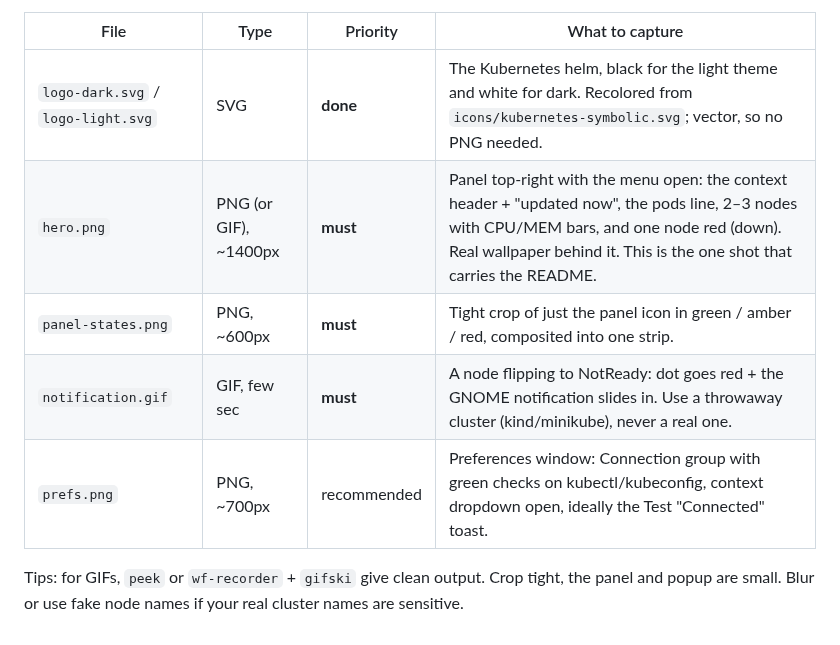
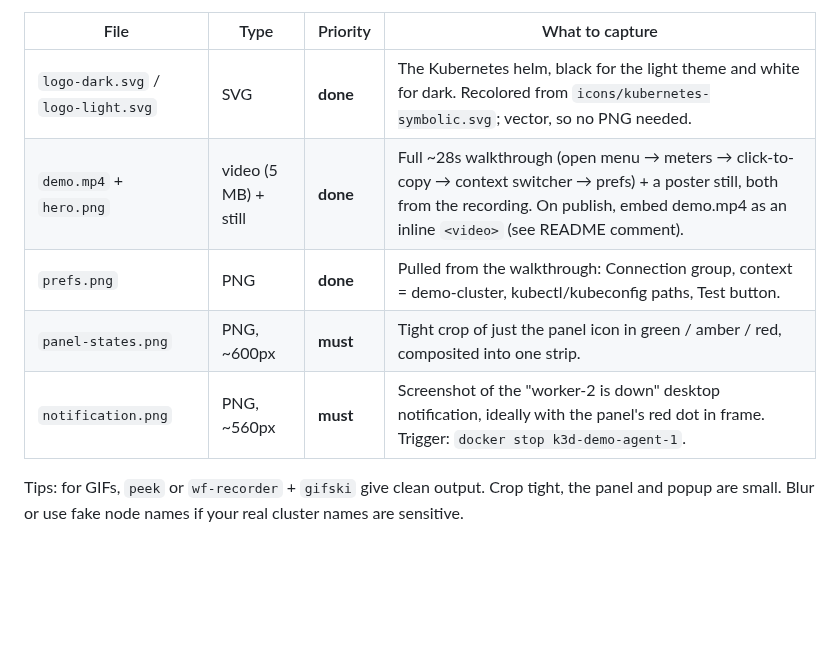
Before and after one commit to cerobreath/gnome-kube-monitor, a Markdown page: docs/images/README.md, the part around the change. GitHub-like rendering; blank space fills up the shorter version.

Commit message:
docs: full demo video + poster/prefs stills in the README

```diff
--- a/docs/images/README.md
+++ b/docs/images/README.md
@@ -6,10 +6,10 @@ Drop the files here with these exact names and the README picks them up. Shoot o
 | File | Type | Priority | What to capture |
 |------|------|----------|-----------------|
 | `logo-dark.svg` / `logo-light.svg` | SVG | **done** | The Kubernetes helm, black for the light theme and white for dark. Recolored from `icons/kubernetes-symbolic.svg`; vector, so no PNG needed. |
-| `hero.png` | PNG (or GIF), ~1400px | **must** | Panel top-right with the menu open: the context header + "updated now", the pods line, 2–3 nodes with CPU/MEM bars, and one node red (down). Real wallpaper behind it. This is the one shot that carries the README. |
+| `demo.mp4` + `hero.png` | video (5 MB) + still | **done** | Full ~28s walkthrough (open menu → meters → click-to-copy → context switcher → prefs) + a poster still, both from the recording. On publish, embed demo.mp4 as an inline `<video>` (see README comment). |
+| `prefs.png` | PNG | **done** | Pulled from the walkthrough: Connection group, context = demo-cluster, kubectl/kubeconfig paths, Test button. |
 | `panel-states.png` | PNG, ~600px | **must** | Tight crop of just the panel icon in green / amber / red, composited into one strip. |
-| `notification.gif` | GIF, few sec | **must** | A node flipping to NotReady: dot goes red + the GNOME notification slides in. Use a throwaway cluster (kind/minikube), never a real one. |
-| `prefs.png` | PNG, ~700px | recommended | Preferences window: Connection group with green checks on kubectl/kubeconfig, context dropdown open, ideally the Test "Connected" toast. |
+| `notification.png` | PNG, ~560px | **must** | Screenshot of the "worker-2 is down" desktop notification, ideally with the panel's red dot in frame. Trigger: `docker stop k3d-demo-agent-1`. |
 
 Tips: for GIFs, `peek` or `wf-recorder` + `gifski` give clean output. Crop tight, the
 panel and popup are small. Blur or use fake node names if your real cluster names are
```
Also changed, not shown: README.md (+21 -18 lines), docs/images/hero.png (added), docs/images/prefs.png (added), 1 other file.
